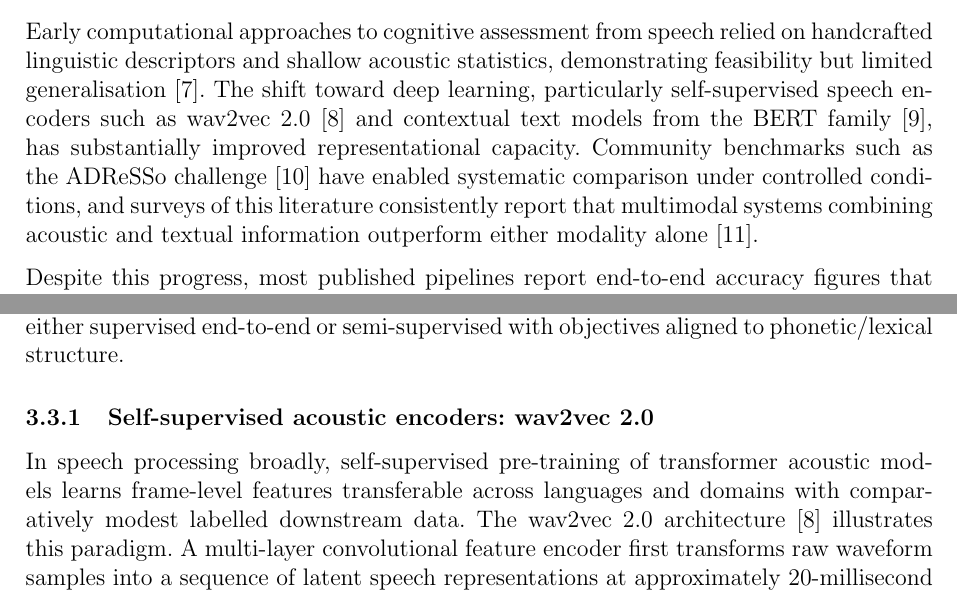
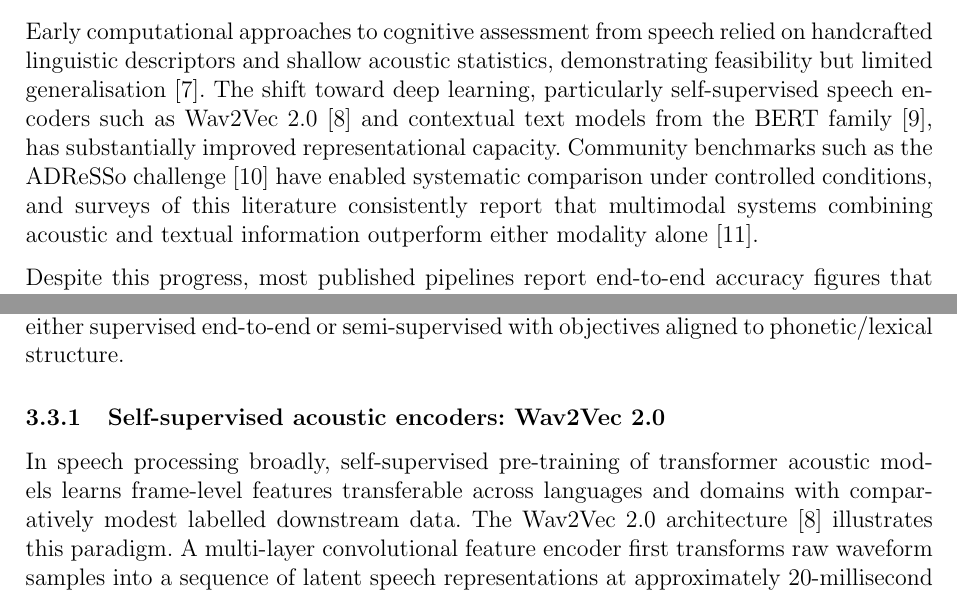
Before and after one commit to estevE11/tfm-doc, a LaTeX thesis (thesis_guide/thesis_context/01_latex/main.tex, which reads introduction.tex, state_of_the_art.tex): two parts of pages 7 and 11 of 31, joined at a grey line, cut so that both start at the same text. Compiled offline with pdfLaTeX.

Commit message:
Normalize Wav2Vec casing and audio--text hyphenation
- capitalize "Wav2Vec~2.0" in 5 prose spots (intro + SOTA) to match the
  dominant convention in Methodology; left cite keys, labels, and texttt
  model identifiers (wav2vec2-base-960h) untouched
- introduction: audio-text -> audio--text (en/em-dash, matches 8 others)
- rebuild build/main.pdf (compiles clean, 42 pages)

Co-Authored-By: Claude Opus 4.8 <noreply@anthropic.com>

```diff
--- a/introduction.tex
+++ b/introduction.tex
@@ -12,7 +12,7 @@ Compared to imaging or fluid biomarkers, voice can be acquired frequently, remot
 Structured elicitation tasks such as the Picnic Scene picture description from the Western Aphasia Battery~\cite{kertesz1982wab} are already part of routine neuropsychological batteries, and recordings from these tasks can be processed computationally without additional clinical instrumentation.
 
 Early computational approaches to cognitive assessment from speech relied on handcrafted linguistic descriptors and shallow acoustic statistics, demonstrating feasibility but limited generalisation~\cite{fraser2016linguistic}.
-The shift toward deep learning, particularly self-supervised speech encoders such as wav2vec~2.0~\cite{baevski2020wav2vec} and contextual text models from the BERT family~\cite{devlin2019bert}, has substantially improved representational capacity.
+The shift toward deep learning, particularly self-supervised speech encoders such as Wav2Vec~2.0~\cite{baevski2020wav2vec} and contextual text models from the BERT family~\cite{devlin2019bert}, has substantially improved representational capacity.
 Community benchmarks such as the ADReSSo challenge~\cite{luz2021adresso} have enabled systematic comparison under controlled conditions, and surveys of this literature consistently report that multimodal systems combining acoustic and textual information outperform either modality alone~\cite{ding2024speechsurvey}.
 
 Despite this progress, most published pipelines report end-to-end accuracy figures that conflate several design choices simultaneously: the modality mix, the fusion architecture, the strategy for aligning acoustic frames with text tokens, and the configuration of the self-supervised encoder.
--- a/state_of_the_art.tex
+++ b/state_of_the_art.tex
@@ -25,10 +25,10 @@ More recent analyses revisit classical machine-learning baselines (random forest
 
 Representation learning replaces brittle front-ends with hierarchical embeddings trained either supervised end-to-end or semi-supervised with objectives aligned to phonetic/lexical structure.
 
-\subsubsection{Self-supervised acoustic encoders: wav2vec 2.0}
+\subsubsection{Self-supervised acoustic encoders: Wav2Vec~2.0}
 
 In speech processing broadly, self-supervised pre-training of transformer acoustic models learns frame-level features transferable across languages and domains with comparatively modest labelled downstream data.
-The wav2vec~2.0 architecture~\cite{baevski2020wav2vec} illustrates this paradigm.
+The Wav2Vec~2.0 architecture~\cite{baevski2020wav2vec} illustrates this paradigm.
 A multi-layer convolutional feature encoder first transforms raw waveform samples into a sequence of latent speech representations at approximately 20-millisecond resolution.
 These latent vectors are then contextualised by a transformer encoder that attends across the full temporal extent of the utterance.
 During pre-training, a proportion of the latent frames is masked, and the model solves a contrastive task: for each masked position, it must identify the true quantised representation among distractors sampled from the same utterance.
```
Also changed, not shown: introduction.tex (2 more changed lines), state_of_the_art.tex (4 more changed lines), 1 other file.
